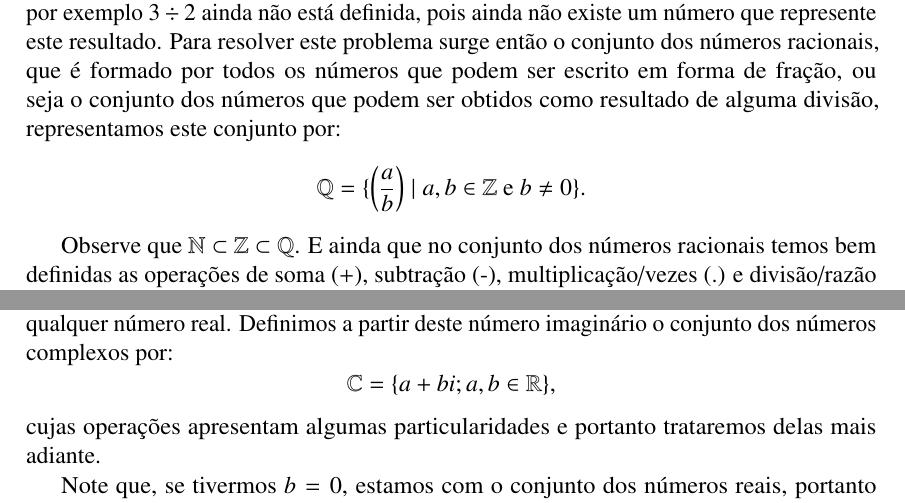
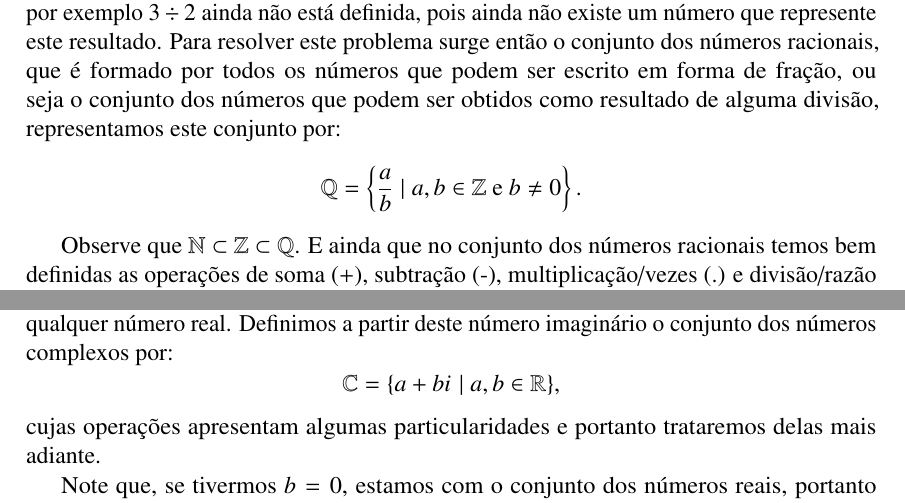
Before and after one commit to reamat/PreCalculo, a LaTeX book (Apostila/Apostila.tex, which reads Topicos/Conjuntosnumericos.tex): two parts of pages 18 and 20 of 33, joined at a grey line, cut so that both start at the same text. Compiled offline with pdfLaTeX.

Commit message:
Adição de macro para unidade imaginária e ajuste em parêntesis

```diff
--- a/Apostila/Apostila.tex
+++ b/Apostila/Apostila.tex
@@ -82,7 +82,7 @@
 \newenvironment{dem}[1][\textbf{Demonstração:} \ ]{\textbf{#1}}{\hfill\rule{2mm}{2mm}}
 \newcommand{\fim}{\hfill {$\Box$}}
 \newcommand{\destaque}[1]{\colorbox{rosa}{$\displaystyle #1$}}
-
+\newcommand{\iu}{{i\mkern1mu}} %unidade imaginária
 
 \numberwithin{defi}{section} % Numerar equações conforme seção
 %\numberwithin{equation}{section} % Numerar equações conforme seção
--- a/Topicos/Conjuntosnumericos.tex
+++ b/Topicos/Conjuntosnumericos.tex
@@ -26,7 +26,7 @@
 \section{Conjunto dos números Racionais (\texorpdfstring{$\Q$}{Q})}
 
 Note que no conjunto dos números inteiros ainda não é possível fazer todas as divisões, por exemplo $3 \div 2$ ainda não está definida, pois ainda não existe um número que represente este resultado. Para resolver este problema surge então o conjunto dos números racionais, que é formado por todos os números que podem ser escrito em forma de fração, ou seja o conjunto dos números que podem ser obtidos como resultado de alguma divisão, representamos este conjunto por:
-\[\Q= \{ \left(\frac{a}{b}\right) \mid a, b \in \Z \text{ e } b \neq 0 \}.\]
+\[\Q= \left\{ \frac{a}{b} \mid a, b \in \Z \text{ e } b \neq 0 \right\}.\]
 
 Observe que $\N \subset \Z \subset \Q$. E ainda que no conjunto dos números racionais temos bem definidas as operações de soma (+), subtração (-), multiplicação/vezes (.) e divisão/razão ($\div$). Porém as operações neste conjunto possuem algumas particularidades com as quais devemos ficar atentos, por isso iremos retomá-las na sequência de nossos estudos.
 
@@ -92,8 +92,8 @@
 
 \section{Conjunto dos números Complexos (\texorpdfstring{$\C$}{C})}
 
-Para resolver o problema da raiz quadrada de um número negativo, criou-se o número imaginário puro $i$, definido por $i= \sqrt{-1}$, portanto $i^2= -1$, criou-se assim um número $i$ que elevado ao quadrado desse $-1$. Temos agora como calcular a raiz quadrada de qualquer número real. Definimos a partir deste número imaginário o conjunto dos números complexos por:
-\[\C= \{a + bi; a, b \in \R \} ,\]
+Para resolver o problema da raiz quadrada de um número negativo, criou-se o número imaginário puro $i$, definido por $\iu= \sqrt{-1}$, portanto $\iu^2= -1$, criou-se assim um número $\iu$ que elevado ao quadrado desse $-1$. Temos agora como calcular a raiz quadrada de qualquer número real. Definimos a partir deste número imaginário o conjunto dos números complexos por:
+\[\C= \{a + b\iu \mid a, b \in \R \} ,\]
 cujas operações apresentam algumas particularidades e portanto trataremos delas mais adiante.
 
 Note que, se tivermos $b=0$, estamos com o conjunto dos números reais, portanto $\R \subset \C$. Para fixar a ordem de continência destes conjuntos numéricos, observemos o diagrama de Venn abaixo.
```
